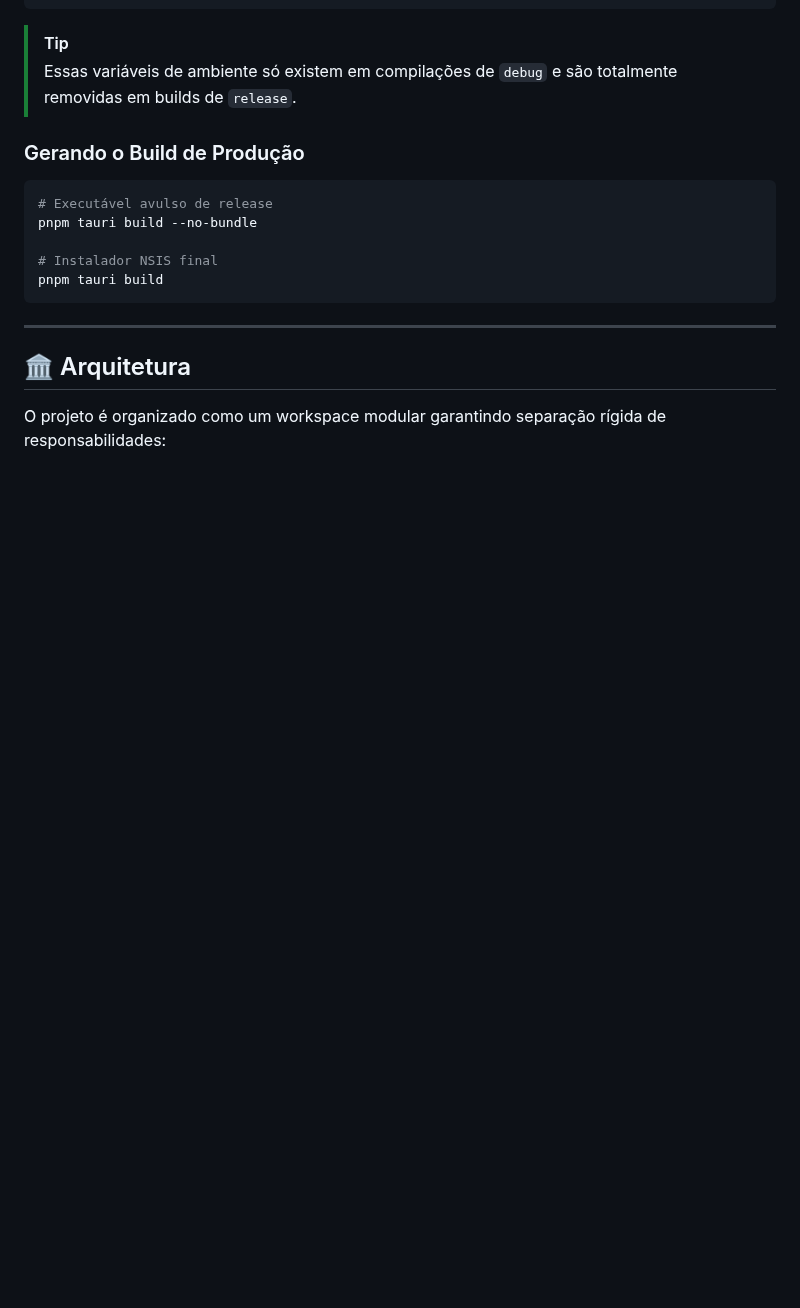
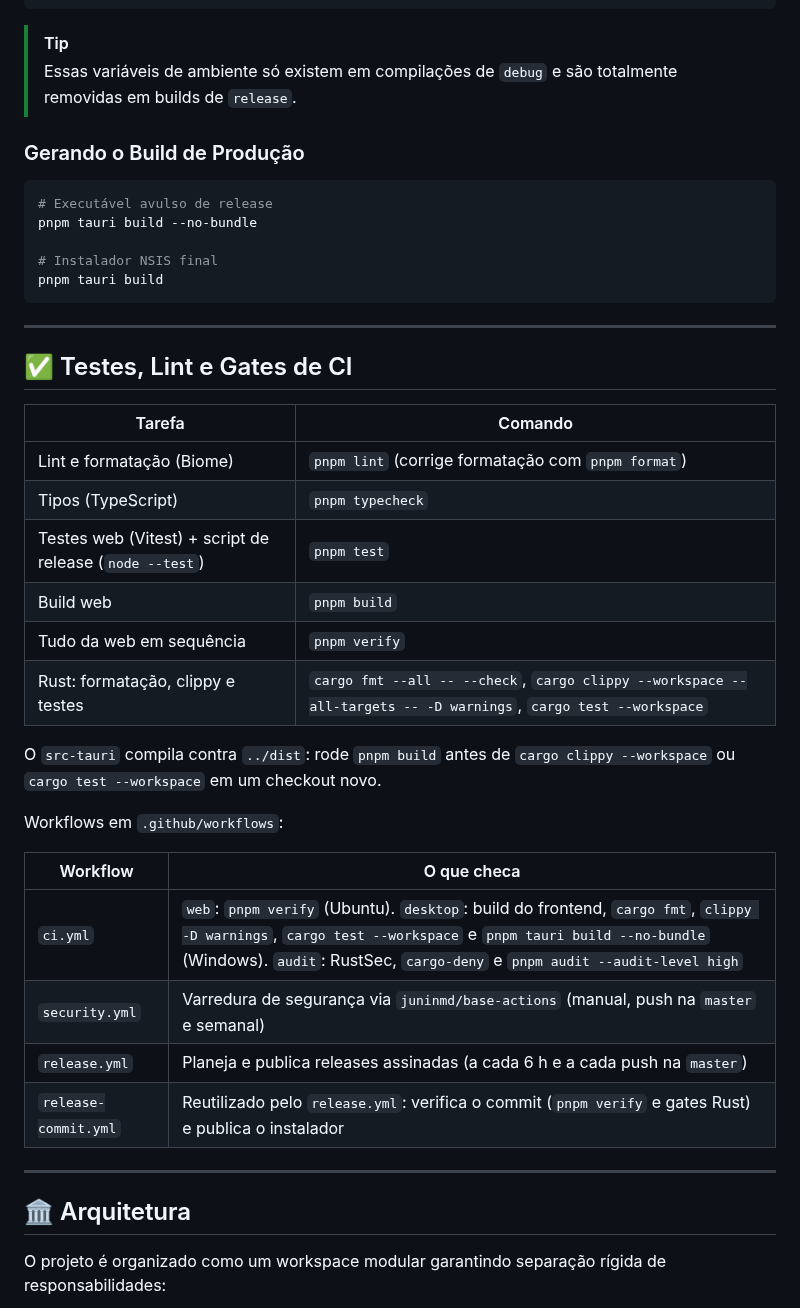
Before and after one commit to juninmd/ai-session-monitor, a Markdown page: README.md, the part around one of its changes. Rendered like a GitHub page; blank space fills up the shorter version.

```diff
--- a/README.md
+++ b/README.md
@@ -152,6 +197,30 @@ pnpm tauri build
 
 ---
 
+## ✅ Testes, Lint e Gates de CI
+
+| Tarefa | Comando |
+|---|---|
+| Lint e formatação (Biome) | `pnpm lint` (corrige formatação com `pnpm format`) |
+| Tipos (TypeScript) | `pnpm typecheck` |
+| Testes web (Vitest) + script de release (`node --test`) | `pnpm test` |
+| Build web | `pnpm build` |
+| Tudo da web em sequência | `pnpm verify` |
+| Rust: formatação, clippy e testes | `cargo fmt --all -- --check`, `cargo clippy --workspace --all-targets -- -D warnings`, `cargo test --workspace` |
+
+O `src-tauri` compila contra `../dist`: rode `pnpm build` antes de `cargo clippy --workspace` ou `cargo test --workspace` em um checkout novo.
+
+Workflows em `.github/workflows`:
+
+| Workflow | O que checa |
+|---|---|
+| `ci.yml` | `web`: `pnpm verify` (Ubuntu). `desktop`: build do frontend, `cargo fmt`, `clippy -D warnings`, `cargo test --workspace` e `pnpm tauri build --no-bundle` (Windows). `audit`: RustSec, `cargo-deny` e `pnpm audit --audit-level high` |
+| `security.yml` | Varredura de segurança via `juninmd/base-actions` (manual, push na `master` e semanal) |
+| `release.yml` | Planeja e publica releases assinadas (a cada 6 h e a cada push na `master`) |
+| `release-commit.yml` | Reutilizado pelo `release.yml`: verifica o commit (`pnpm verify` e gates Rust) e publica o instalador |
+
+---
+
 ## 🏛️ Arquitetura
 
 O projeto é organizado como um workspace modular garantindo separação rígida de responsabilidades:
```
Also changed, not shown: other parts of README.md (+72 -4 lines), AGENTS.md (+6 -1 lines), docs/screenshot.png (added).
